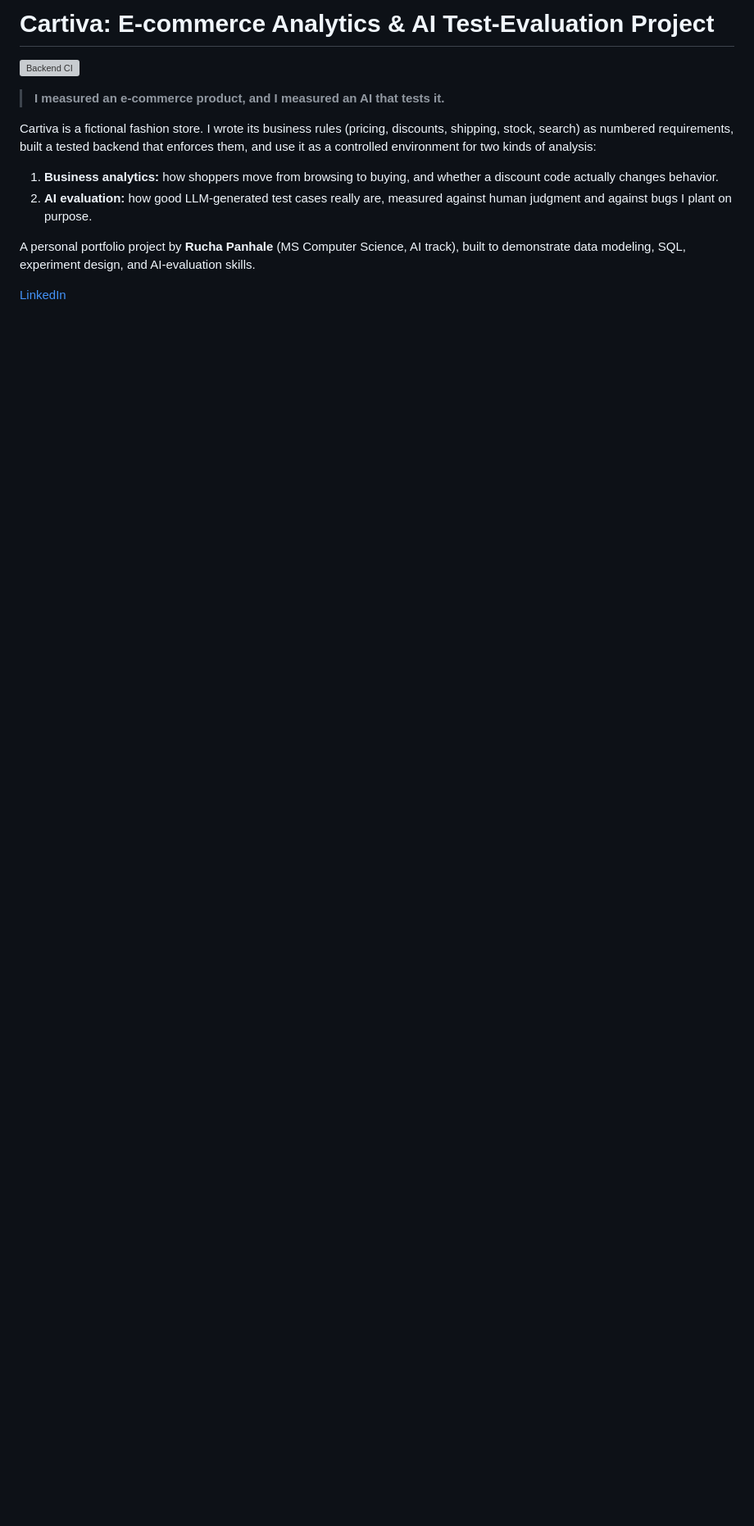
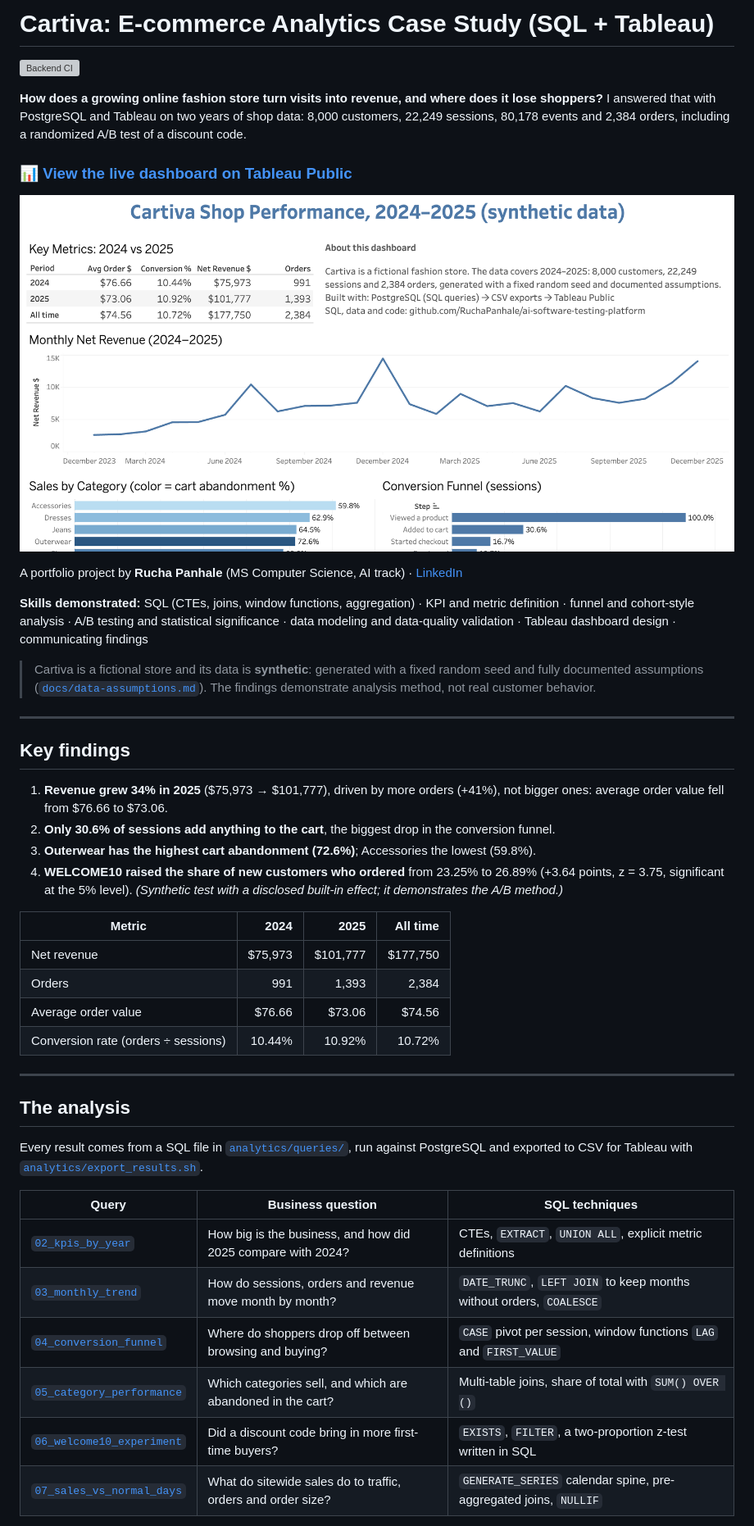
Before and after one commit to RuchaPanhale/ai-software-testing-platform, a Markdown page: README.md, the part around one of its changes. Shown at 82% size. Drawn GitHub-style; pictures changed too: docs/images/dashboard.png (added); blank space fills up the shorter version; grey boxes are pictures that could not be loaded.

Commit message:
docs: rewrite README as an analytics case study with live dashboard and findings

```diff
--- a/README.md
+++ b/README.md
@@ -1,20 +1,65 @@
-# Cartiva: E-commerce Analytics & AI Test-Evaluation Project
+# Cartiva: E-commerce Analytics Case Study (SQL + Tableau)
 
 [![Backend CI](https://github.com/RuchaPanhale/ai-software-testing-platform/actions/workflows/tests.yml/badge.svg?branch=main)](https://github.com/RuchaPanhale/ai-software-testing-platform/actions/workflows/tests.yml)
 
-> **I measured an e-commerce product, and I measured an AI that tests it.**
+**How does a growing online fashion store turn visits into revenue, and where
+does it lose shoppers?** I answered that with PostgreSQL and Tableau on two
+years of shop data: 8,000 customers, 22,249 sessions, 80,178 events and
+2,384 orders, including a randomized A/B test of a discount code.
 
-Cartiva is a fictional fashion store. I wrote its business rules
-(pricing, discounts, shipping, stock, search) as numbered requirements, built
-a tested backend that enforces them, and use it as a controlled environment
-for two kinds of analysis:
+### 📊 [View the live dashboard on Tableau Public](https://public.tableau.com/app/profile/rucha.panhale/viz/CartivaShopPerformance/CartivaDashboard)
 
-1. **Business analytics:** how shoppers move from browsing to buying, and
-   whether a discount code actually changes behavior.
-2. **AI evaluation:** how good LLM-generated test cases really are, measured
-   against human judgment and against bugs I plant on purpose.
+[![Cartiva Shop Performance dashboard](docs/images/dashboard.png)](https://public.tableau.com/app/profile/rucha.panhale/viz/CartivaShopPerformance/CartivaDashboard)
 
-A personal portfolio project by **Rucha Panhale** (MS Computer Science, AI track),
-built to demonstrate data modeling, SQL, experiment design, and AI-evaluation skills.
+A portfolio project by **Rucha Panhale** (MS Computer Science, AI track) ·
+[LinkedIn](https://www.linkedin.com/in/rucha-panhale/)
 
-[LinkedIn](https://www.linkedin.com/in/rucha-panhale/)
+**Skills demonstrated:** SQL (CTEs, joins, window functions, aggregation) ·
+KPI and metric definition · funnel and cohort-style analysis · A/B testing and
+statistical significance · data modeling and data-quality validation ·
+Tableau dashboard design · communicating findings
+
+> Cartiva is a fictional store and its data is **synthetic**: generated with a
+> fixed random seed and fully documented assumptions
+> ([`docs/data-assumptions.md`](docs/data-assumptions.md)). The findings
+> demonstrate analysis method, not real customer behavior.
+
+---
+
+## Key findings
+
+1. **Revenue grew 34% in 2025** ($75,973 → $101,777), driven by more orders
+   (+41%), not bigger ones: average order value fell from $76.66 to $73.06.
+2. **Only 30.6% of sessions add anything to the cart**, the biggest drop in
+   the conversion funnel.
+3. **Outerwear has the highest cart abandonment (72.6%)**; Accessories the
+   lowest (59.8%).
+4. **WELCOME10 raised the share of new customers who ordered** from 23.25% to
+   26.89% (+3.64 points, z = 3.75, significant at the 5% level).
+   *(Synthetic test with a disclosed built-in effect; it demonstrates the A/B
+   method.)*
+
+| Metric | 2024 | 2025 | All time |
+|---|---:|---:|---:|
+| Net revenue | $75,973 | $101,777 | $177,750 |
+| Orders | 991 | 1,393 | 2,384 |
+| Average order value | $76.66 | $73.06 | $74.56 |
+| Conversion rate (orders ÷ sessions) | 10.44% | 10.92% | 10.72% |
+
+---
+
+## The analysis
+
+Every result comes from a SQL file in [`analytics/queries/`](analytics/queries/),
+run against PostgreSQL and exported to CSV for Tableau with
+[`analytics/export_results.sh`](analytics/export_results.sh).
+
+| Query | Business question | SQL techniques |
+|---|---|---|
+| [`02_kpis_by_year`](analytics/queries/02_kpis_by_year.sql) | How big is the business, and how did 2025 compare with 2024? | CTEs, `EXTRACT`, `UNION ALL`, explicit metric definitions |
+| [`03_monthly_trend`](analytics/queries/03_monthly_trend.sql) | How do sessions, orders and revenue move month by month? | `DATE_TRUNC`, `LEFT JOIN` to keep months without orders, `COALESCE` |
+| [`04_conversion_funnel`](analytics/queries/04_conversion_funnel.sql) | Where do shoppers drop off between browsing and buying? | `CASE` pivot per session, window functions `LAG` and `FIRST_VALUE` |
+| [`05_category_performance`](analytics/queries/05_category_performance.sql) | Which categories sell, and which are abandoned in the cart? | Multi-table joins, share of total with `SUM() OVER ()` |
+| [`06_welcome10_experiment`](analytics/queries/06_welcome10_experiment.sql) | Did a discount code bring in more first-time buyers? | `EXISTS`, `FILTER`, a two-proportion z-test written in SQL |
+| [`07_sales_vs_normal_days`](analytics/queries/07_sales_vs_normal_days.sql) | What do sitewide sales do to traffic, orders and order size? | `GENERATE_SERIES` calendar spine, pre-aggregated joins, `NULLIF` |
+
```
Also changed, not shown: other parts of README.md (+121 -321 lines).
